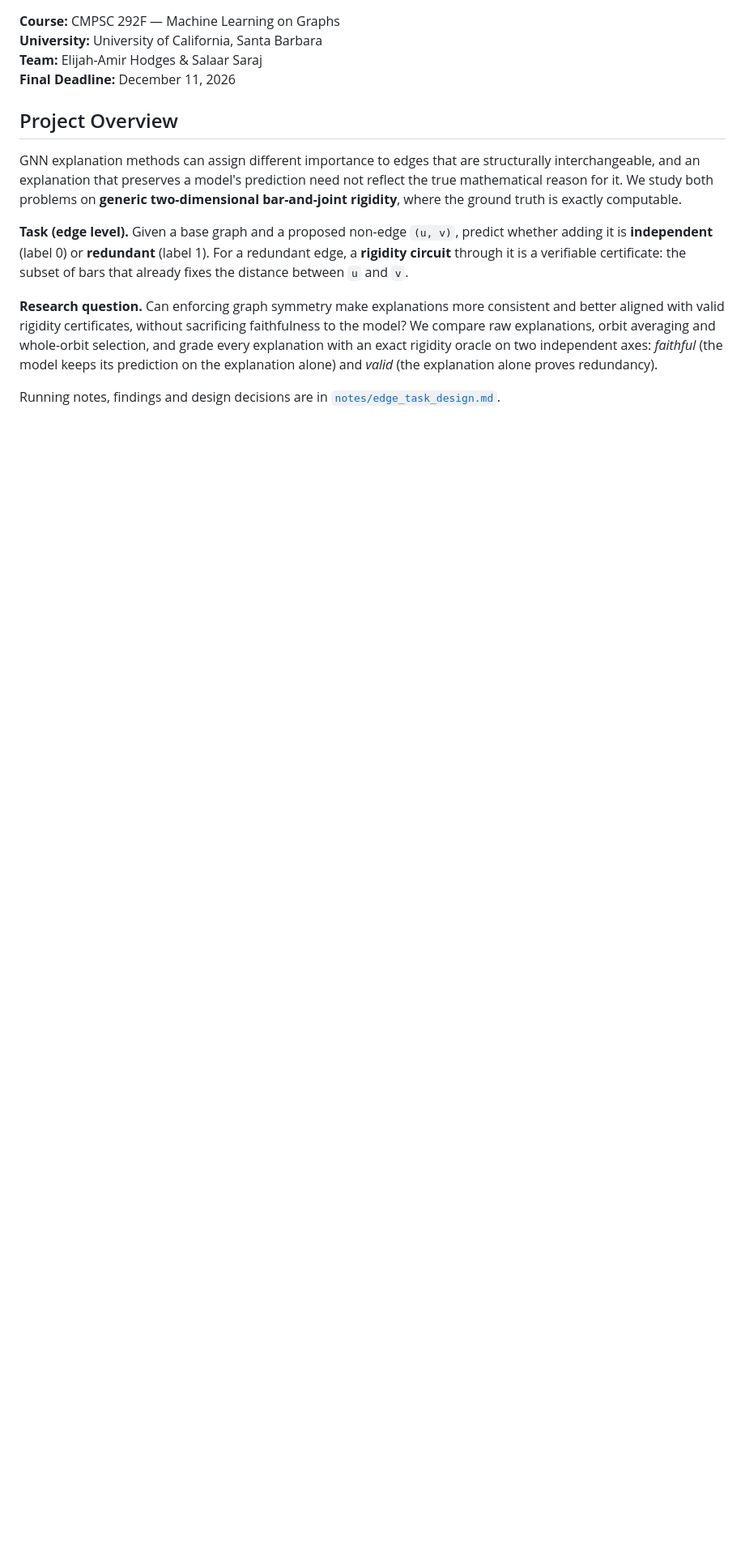
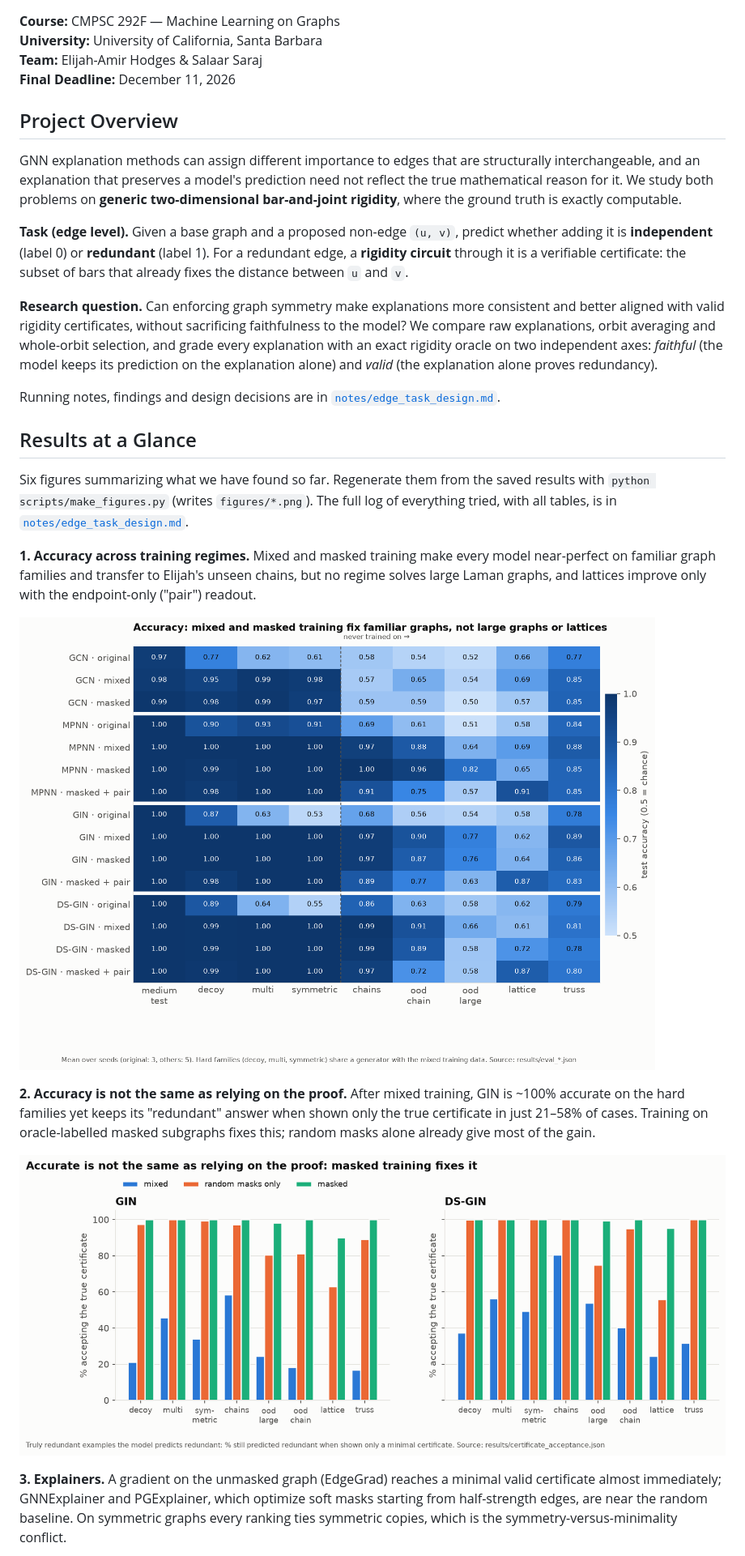
Before and after one commit to ElijahAmir08/GNN-Project7, a Markdown page: README.md, the part around one of its changes. Shown at 81% size. Drawn GitHub-style; pictures changed too: figures/fig1_accuracy.png (added), figures/fig2_certificate_acceptance.png (added); blank space fills up the shorter version.

Commit message:
Add summary figures and a Results at a Glance section to the README

```diff
--- a/README.md
+++ b/README.md
@@ -29,3 +29,32 @@ redundancy).
 
 Running notes, findings and design decisions are in
 [`notes/edge_task_design.md`](notes/edge_task_design.md).
+
+## Results at a Glance
+
+Six figures summarizing what we have found so far. Regenerate them from the
+saved results with `python scripts/make_figures.py` (writes `figures/*.png`).
+The full log of everything tried, with all tables, is in
+[`notes/edge_task_design.md`](notes/edge_task_design.md).
+
+**1. Accuracy across training regimes.** Mixed and masked training make every
+model near-perfect on familiar graph families and transfer to Elijah's unseen
+chains, but no regime solves large Laman graphs, and lattices improve only with
+the endpoint-only ("pair") readout.
+
+![Accuracy across models, training regimes and test sets](figures/fig1_accuracy.png)
+
+**2. Accuracy is not the same as relying on the proof.** After mixed training,
+GIN is ~100% accurate on the hard families yet keeps its "redundant" answer
+when shown only the true certificate in just 21–58% of cases. Training on
+oracle-labelled masked subgraphs fixes this; random masks alone already give
+most of the gain.
+
+![Certificate acceptance by training regime](figures/fig2_certificate_acceptance.png)
+
+**3. Explainers.** A gradient on the unmasked graph (EdgeGrad) reaches a
+minimal valid certificate almost immediately; GNNExplainer and PGExplainer,
+which optimize soft masks starting from half-strength edges, are near the
+random baseline. On symmetric graphs every ranking ties symmetric copies, which
+is the symmetry-versus-minimality conflict.
+
```
Also changed, not shown: other parts of README.md (+25 -0 lines), figures/fig3_explainers.png (added), figures/fig4_rule_tests.png (added), figures/fig5_reach_and_size.png (added), figures/fig6_wl_family.png (added), 1 other file.
